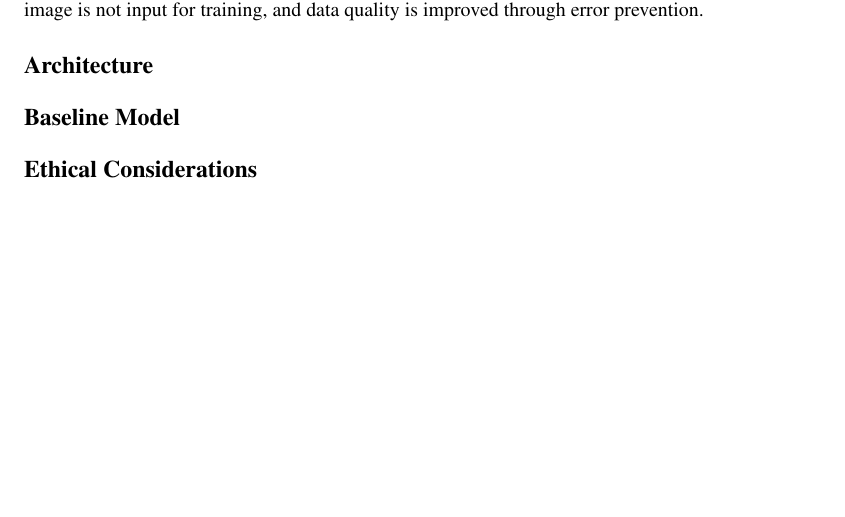
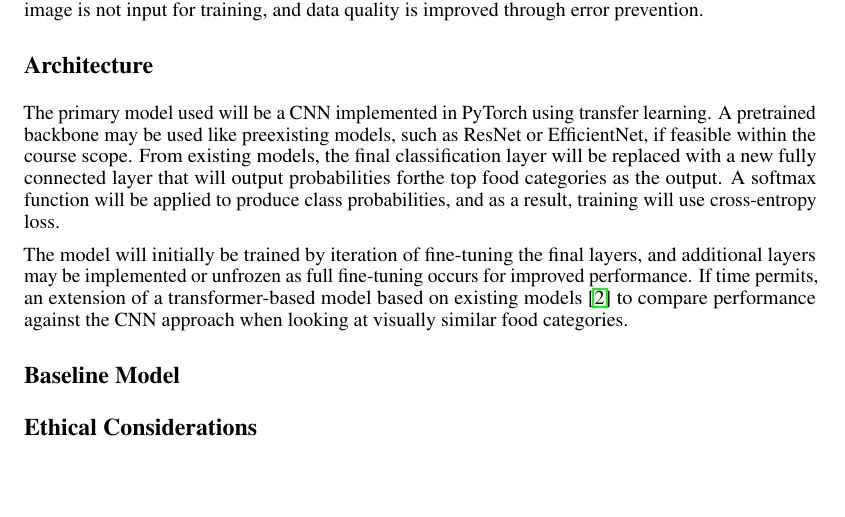
Before and after one commit to mariabangi/APS360-Food-Category-Recognition, a LaTeX document (proposal.tex): part of page 2 of 3, cut so that both start at the same text. Compiled offline with pdfLaTeX.

Commit message:
Expand architecture section with CNN details
Added details about the CNN architecture and training process, including the use of transfer learning and potential model comparisons.

```diff
--- a/proposal.tex
+++ b/proposal.tex
@@ -53,6 +53,9 @@ The dataset used for this project will be a publicly available food image datase
 The chosen data set will be split into both training and validation sets to ensure class balance. Pixel values will be normalized using the standard ImageNet statistics. Data augmentation techniques such as cropping, flipping and colour adjustments will be applied to improve the lighting and interview variations. Any corrupted images that are unreadable will be removed during pre-processing, so the image is not input for training, and data quality is improved through error prevention.
 
 \section*{Architecture}
+The primary model used will be a CNN implemented in PyTorch using transfer learning. A pretrained backbone may be used like preexisting models, such as ResNet or EfficientNet, if feasible within the course scope. From existing models, the final classification layer will be replaced with a new fully connected layer that will output probabilities forthe  top food categories as the output. A softmax function will be applied to produce class probabilities, and as a result, training will use cross-entropy loss.
+
+The model will initially be trained by iteration of fine-tuning the final layers, and additional layers may be implemented or unfrozen as full fine-tuning occurs for improved performance. If time permits, an extension of a transformer-based model based on existing models \cite{mdpi2025} to compare performance against the CNN approach when looking at visually similar food categories.
 
 \section*{Baseline Model}
 
```
